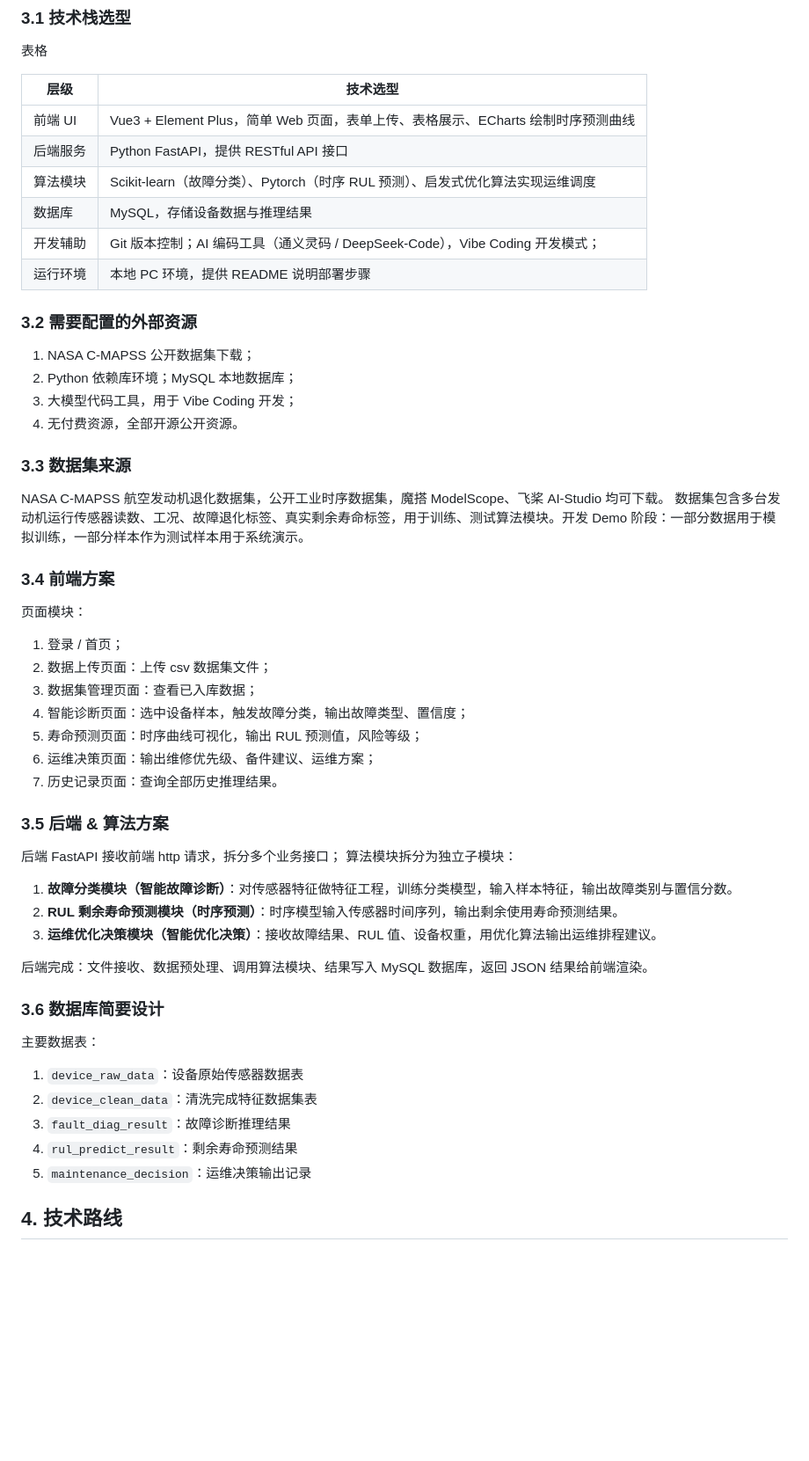
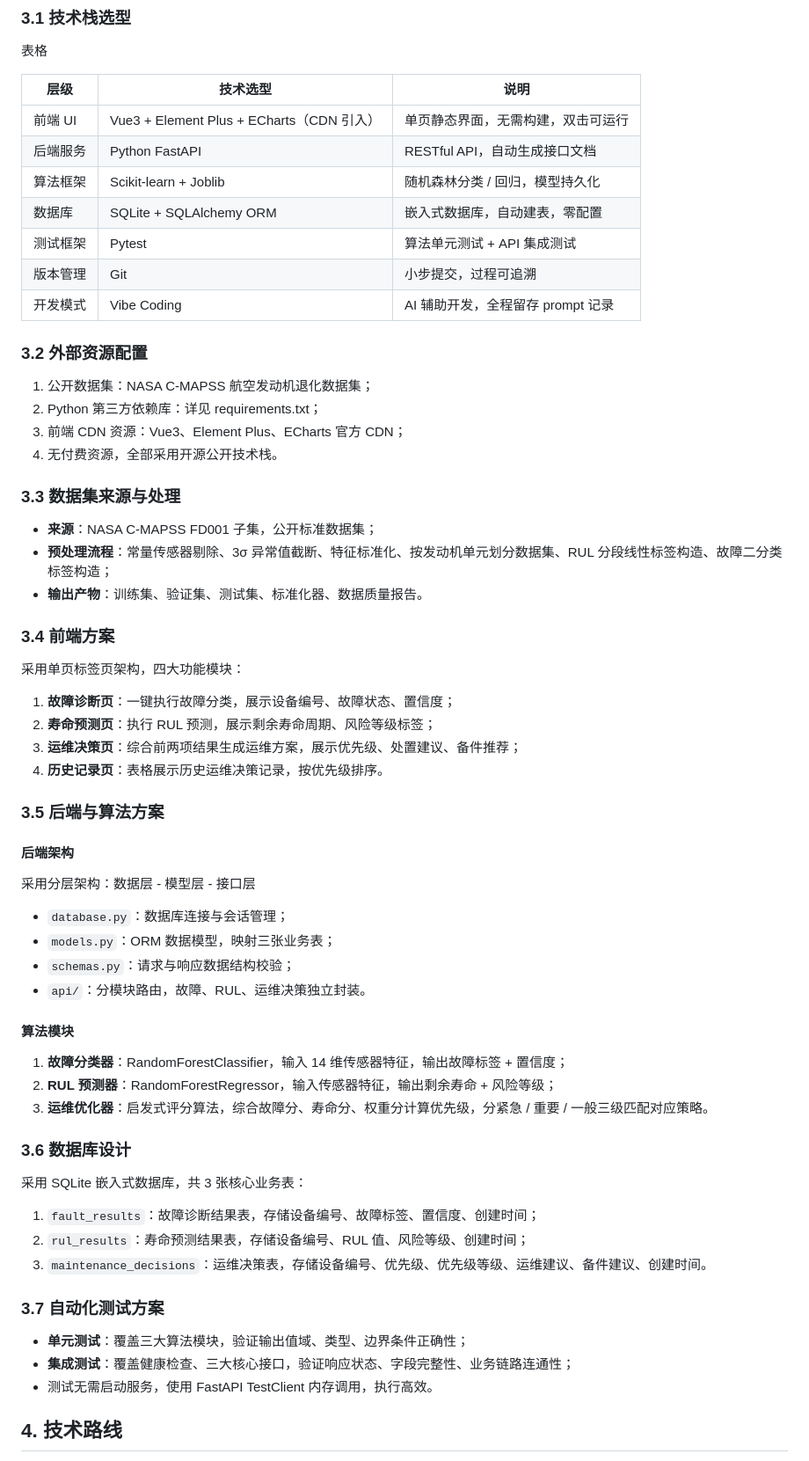
Before and after one commit to 2026Lzy/LZY, a Markdown page: 方案设计.md, the part around one of its changes. Shown at 88% size. Drawn GitHub-style; blank space fills up the shorter version.

```diff
--- a/方案设计.md
+++ b/方案设计.md
@@ -54,59 +82,68 @@
 
 表格
 
-| 层级 | 技术选型 |
-| --- | --- |
-| 前端 UI | Vue3 + Element Plus，简单 Web 页面，表单上传、表格展示、ECharts 绘制时序预测曲线 |
-| 后端服务 | Python FastAPI，提供 RESTful API 接口 |
-| 算法模块 | Scikit‑learn（故障分类）、Pytorch（时序 RUL 预测）、启发式优化算法实现运维调度 |
-| 数据库 | MySQL，存储设备数据与推理结果 |
-| 开发辅助 | Git 版本控制；AI 编码工具（通义灵码 / DeepSeek‑Code），Vibe Coding 开发模式； |
-| 运行环境 | 本地 PC 环境，提供 README 说明部署步骤 |
+| 层级 | 技术选型 | 说明 |
+| --- | --- | --- |
+| 前端 UI | Vue3 + Element Plus + ECharts（CDN 引入） | 单页静态界面，无需构建，双击可运行 |
+| 后端服务 | Python FastAPI | RESTful API，自动生成接口文档 |
+| 算法框架 | Scikit-learn + Joblib | 随机森林分类 / 回归，模型持久化 |
+| 数据库 | SQLite + SQLAlchemy ORM | 嵌入式数据库，自动建表，零配置 |
+| 测试框架 | Pytest | 算法单元测试 + API 集成测试 |
+| 版本管理 | Git | 小步提交，过程可追溯 |
+| 开发模式 | Vibe Coding | AI 辅助开发，全程留存 prompt 记录 |
 
-### 3.2 需要配置的外部资源
+### 3.2 外部资源配置
 
-1. NASA C‑MAPSS 公开数据集下载；
-2. Python 依赖库环境；MySQL 本地数据库；
-3. 大模型代码工具，用于 Vibe Coding 开发；
-4. 无付费资源，全部开源公开资源。
+1. 公开数据集：NASA C-MAPSS 航空发动机退化数据集；
+2. Python 第三方依赖库：详见 requirements.txt；
+3. 前端 CDN 资源：Vue3、Element Plus、ECharts 官方 CDN；
+4. 无付费资源，全部采用开源公开技术栈。
 
-### 3.3 数据集来源
+### 3.3 数据集来源与处理
 
-NASA C‑MAPSS 航空发动机退化数据集，公开工业时序数据集，魔搭 ModelScope、飞桨 AI‑Studio 均可下载。
-数据集包含多台发动机运行传感器读数、工况、故障退化标签、真实剩余寿命标签，用于训练、测试算法模块。开发 Demo 阶段：一部分数据用于模拟训练，一部分样本作为测试样本用于系统演示。
+- **来源**：NASA C-MAPSS FD001 子集，公开标准数据集；
+- **预处理流程**：常量传感器剔除、3σ 异常值截断、特征标准化、按发动机单元划分数据集、RUL 分段线性标签构造、故障二分类标签构造；
+- **输出产物**：训练集、验证集、测试集、标准化器、数据质量报告。
 
 ### 3.4 前端方案
 
-页面模块：
+采用单页标签页架构，四大功能模块：
 
-1. 登录 / 首页；
-2. 数据上传页面：上传 csv 数据集文件；
-3. 数据集管理页面：查看已入库数据；
-4. 智能诊断页面：选中设备样本，触发故障分类，输出故障类型、置信度；
-5. 寿命预测页面：时序曲线可视化，输出 RUL 预测值，风险等级；
-6. 运维决策页面：输出维修优先级、备件建议、运维方案；
-7. 历史记录页面：查询全部历史推理结果。
+1. **故障诊断页**：一键执行故障分类，展示设备编号、故障状态、置信度；
+2. **寿命预测页**：执行 RUL 预测，展示剩余寿命周期、风险等级标签；
+3. **运维决策页**：综合前两项结果生成运维方案，展示优先级、处置建议、备件推荐；
+4. **历史记录页**：表格展示历史运维决策记录，按优先级排序。
 
-### 3.5 后端 & 算法方案
+### 3.5 后端与算法方案
 
-后端 FastAPI 接收前端 http 请求，拆分多个业务接口；
-算法模块拆分为独立子模块：
+#### 后端架构
 
-1. **故障分类模块（智能故障诊断）**：对传感器特征做特征工程，训练分类模型，输入样本特征，输出故障类别与置信分数。
-2. **RUL 剩余寿命预测模块（时序预测）**：时序模型输入传感器时间序列，输出剩余使用寿命预测结果。
-3. **运维优化决策模块（智能优化决策）**：接收故障结果、RUL 值、设备权重，用优化算法输出运维排程建议。
+采用分层架构：数据层 - 模型层 - 接口层
 
-后端完成：文件接收、数据预处理、调用算法模块、结果写入 MySQL 数据库，返回 JSON 结果给前端渲染。
+- `database.py`：数据库连接与会话管理；
+- `models.py`：ORM 数据模型，映射三张业务表；
+- `schemas.py`：请求与响应数据结构校验；
+- `api/`：分模块路由，故障、RUL、运维决策独立封装。
 
-### 3.6 数据库简要设计
+#### 算法模块
 
-主要数据表：
+1. **故障分类器**：RandomForestClassifier，输入 14 维传感器特征，输出故障标签 + 置信度；
+2. **RUL 预测器**：RandomForestRegressor，输入传感器特征，输出剩余寿命 + 风险等级；
+3. **运维优化器**：启发式评分算法，综合故障分、寿命分、权重分计算优先级，分紧急 / 重要 / 一般三级匹配对应策略。
 
-1. `device_raw_data`：设备原始传感器数据表
-2. `device_clean_data`：清洗完成特征数据集表
-3. `fault_diag_result`：故障诊断推理结果
-4. `rul_predict_result`：剩余寿命预测结果
-5. `maintenance_decision`：运维决策输出记录
+### 3.6 数据库设计
+
+采用 SQLite 嵌入式数据库，共 3 张核心业务表：
+
+1. `fault_results`：故障诊断结果表，存储设备编号、故障标签、置信度、创建时间；
+2. `rul_results`：寿命预测结果表，存储设备编号、RUL 值、风险等级、创建时间；
+3. `maintenance_decisions`：运维决策表，存储设备编号、优先级、优先级等级、运维建议、备件建议、创建时间。
+
+### 3.7 自动化测试方案
+
+- **单元测试**：覆盖三大算法模块，验证输出值域、类型、边界条件正确性；
+- **集成测试**：覆盖健康检查、三大核心接口，验证响应状态、字段完整性、业务链路连通性；
+- 测试无需启动服务，使用 FastAPI TestClient 内存调用，执行高效。
 
 ## 4. 技术路线
 
```
Also changed, not shown: other parts of 方案设计.md (+77 -42 lines).
